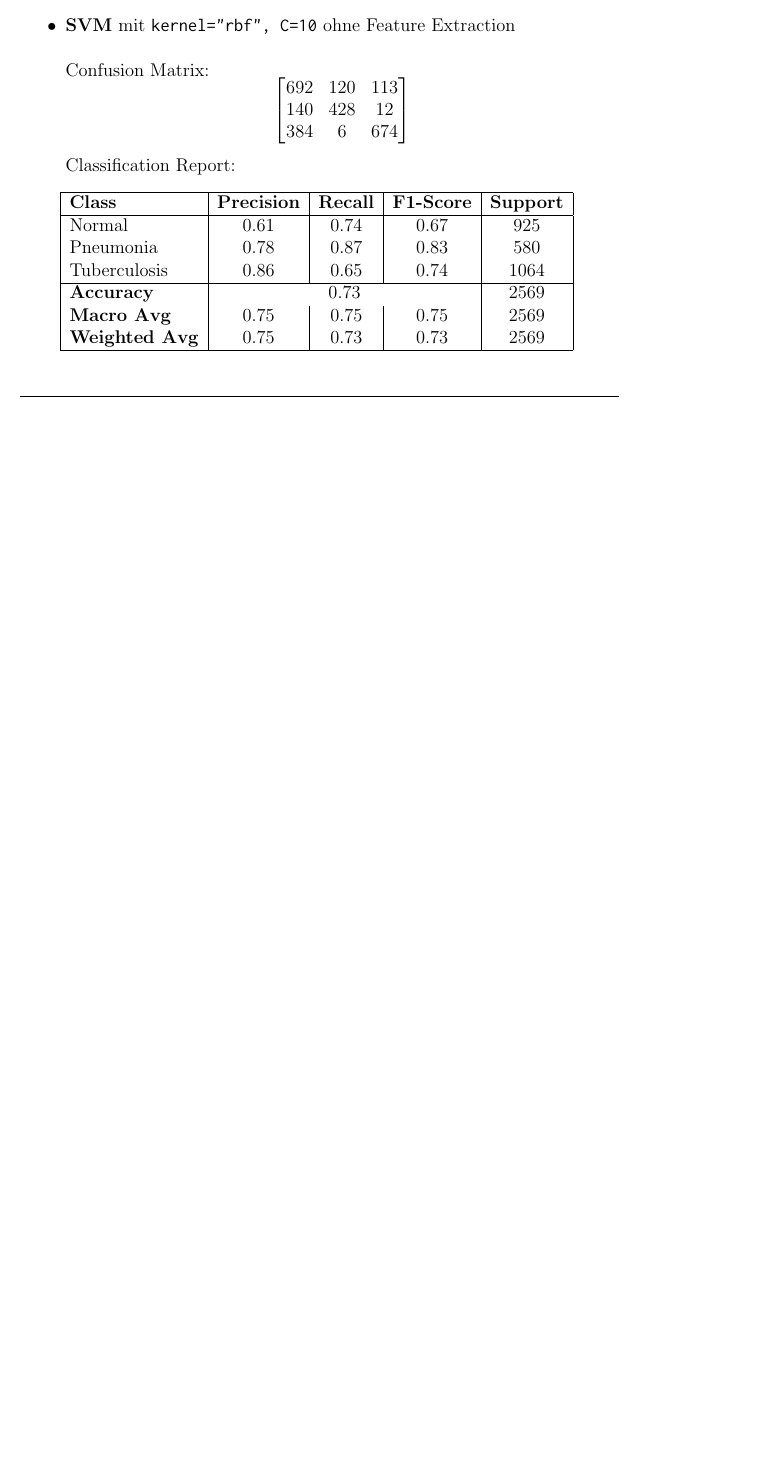
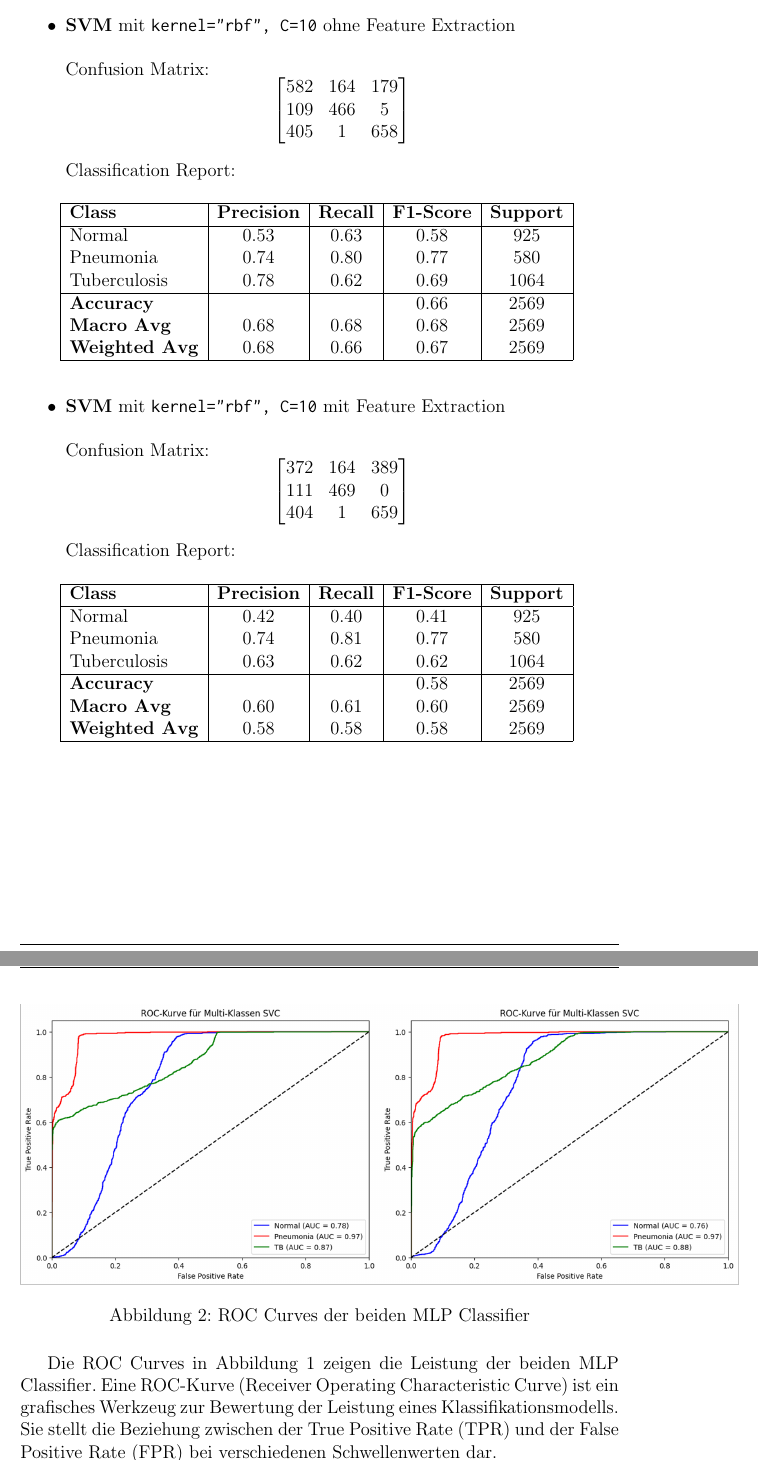
Before and after one commit to timhorse13/Chest-X-Ray-Disease-Identifying, a LaTeX document (3. Documentation/main.tex): part of page 13 of 17 before the commit and two parts of pages 13 and 14 of 19 after it, the two joined at a grey line, cut so that both start at the same text, the shorter picture padded with empty space. Compiled offline with pdfLaTeX.

Commit message:
here comes the sun

```diff
--- a/3. Documentation/main.tex
+++ b/3. Documentation/main.tex
@@ -31,7 +31,7 @@
 
 % Kopfzeile
 \fancyhead[L]{\includegraphics[width=2.5cm]{logo.png}}    % Logo links
-\fancyhead[C]{14.10.2025}                               % Datum in der Mitte
+\fancyhead[C]{15.10.2025}                               % Datum in der Mitte
 \fancyhead[R]{Felix Zauner, Timofey Luzin}                             % Platzhalter für Namen
 
 % Fußzeile
@@ -471,9 +436,9 @@ Classification Report:
 \\Confusion Matrix:
     \[
 \begin{bmatrix}
-692 & 120 & 113 \\
-140 & 428 & 12 \\
-384 & 6 & 674
+582 & 164 & 179 \\
+109 & 466 & 5 \\
+405 & 1 & 658
 \end{bmatrix}
 \]
 
@@ -486,16 +451,57 @@ Classification Report:
         \hline
         \textbf{Class} & \textbf{Precision} & \textbf{Recall} & \textbf{F1-Score} & \textbf{Support} \\
         \hline
-        Normal & 0.61 & 0.74 & 0.67 & 925 \\
-        Pneumonia & 0.78 & 0.87 & 0.83 & 580 \\
-        Tuberculosis & 0.86 & 0.65 & 0.74 & 1064 \\
+        Normal & 0.53 & 0.63 & 0.58 & 925 \\
+        Pneumonia & 0.74 & 0.80 & 0.77 & 580 \\
+        Tuberculosis & 0.78 & 0.62 & 0.69 & 1064 \\
         \hline
-        \textbf{Accuracy} & \multicolumn{3}{c|}{0.73} & 2569 \\
-        \textbf{Macro Avg} & 0.75 & 0.75 & 0.75 & 2569 \\
-        \textbf{Weighted Avg} & 0.75 & 0.73 & 0.73 & 2569 \\
+        \textbf{Accuracy} & &&0.66 & 2569 \\
+        \textbf{Macro Avg} & 0.68 & 0.68 & 0.68 & 2569 \\
+        \textbf{Weighted Avg} & 0.68 & 0.66 & 0.67 & 2569 \\
         \hline
     \end{tabular}
-    \label{tab:classification_report_mlp2}
+    \label{tab:classification_report_svm1}
+\end{table}
+
+\item \textbf{SVM} mit \texttt{kernel="rbf", C=10} mit Feature Extraction \\
+\\Confusion Matrix:
+    \[
+\begin{bmatrix}
+372 & 164 & 389 \\
+111 & 469 & 0 \\
+404 & 1 & 659
+\end{bmatrix}
+\]
+
+Classification Report:
+
+\begin{table}[H]
+    \centering
+
+    \begin{tabular}{|l|c|c|c|c|}
+        \hline
+        \textbf{Class} & \textbf{Precision} & \textbf{Recall} & \textbf{F1-Score} & \textbf{Support} \\
+        \hline
+        Normal & 0.42 & 0.40 & 0.41 & 925 \\
+        Pneumonia & 0.74 & 0.81 & 0.77 & 580 \\
+        Tuberculosis & 0.63 & 0.62 & 0.62 & 1064 \\
+        \hline
+        \textbf{Accuracy} & & & 0.58 & 2569 \\
+        \textbf{Macro Avg} & 0.60 & 0.61 & 0.60 & 2569 \\
+        \textbf{Weighted Avg} & 0.58 & 0.58 & 0.58 & 2569 \\
+        \hline
+    \end{tabular}
+    \label{tab:classification_report_svm2}
 \end{table}
 
 \end{itemize}
+
+\begin{figure}[H]
+    \centering
+    \includegraphics[width=1.2\textwidth]{image.png}
+    \caption{ROC Curves der beiden MLP Classifier}
+    \label{fig:example_image}
+\end{figure}
+Die ROC Curves in Abbildung 1 zeigen die Leistung der beiden MLP Classifier.
+Eine ROC-Kurve (Receiver Operating Characteristic Curve) ist ein grafisches Werkzeug zur Bewertung der Leistung eines Klassifikationsmodells. Sie stellt die Beziehung zwischen der True Positive Rate (TPR) und der False Positive Rate (FPR) bei verschiedenen Schwellenwerten dar.
+\begin{itemize}
```
Also changed, not shown: 3. Documentation/image.png (added), 3. Documentation/main.pdf, 3. Documentation/main.tex (92 more changed lines), 6 other files.
